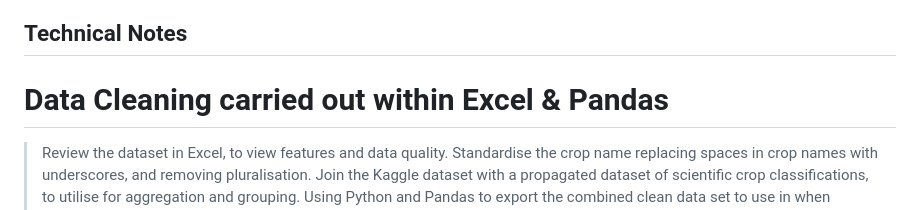
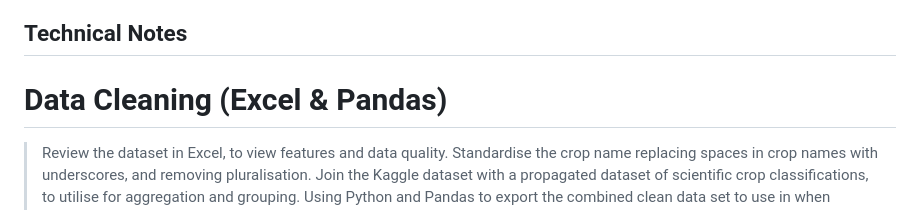
Before and after one commit to Misscoffeecassie/Project4_Team5, a Markdown page: README.md, the part around the change. GitHub-like rendering.

```diff
--- a/README.md
+++ b/README.md
@@ -36,7 +36,7 @@ The primary objective behind developing this application is to educate the publi
 ### ![image](https://github.com/Misscoffeecassie/Project4_Team5/assets/122665451/7796ed97-20cd-4b9c-8659-67ee6c25b05f)
 
 ## Technical Notes
-# Data Cleaning carried out within Excel & Pandas
+# Data Cleaning (Excel & Pandas)
 > Review the dataset in Excel, to view features and data quality.
 > Standardise the crop name replacing spaces in crop names with underscores, and removing pluralisation.
 > Join the Kaggle dataset with a propagated dataset of scientific crop classifications, to utilise for aggregation and grouping.
```
